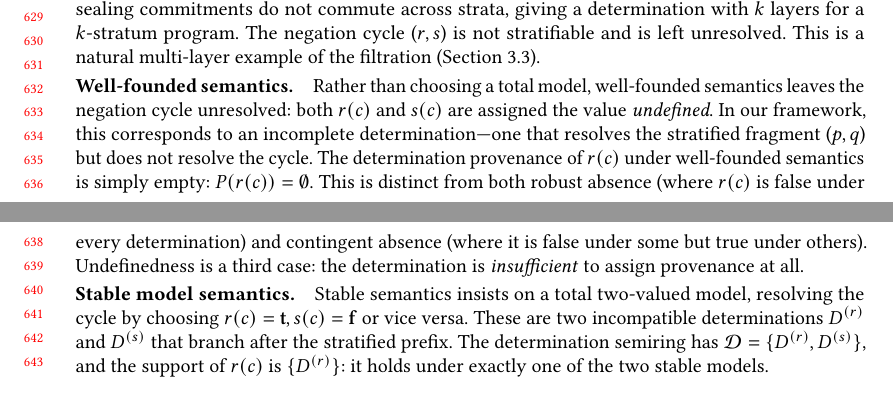
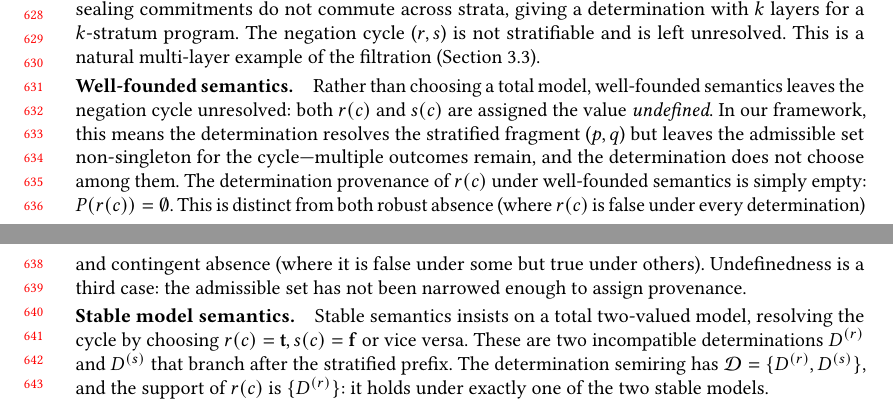
Before and after one commit to jhellerstein/provenance, a LaTeX paper (main.tex): two parts of pages 13 and 14 of 28, joined at a grey line, cut so that both start at the same text. Compiled offline with pdfLaTeX.

Commit message:
Fix: avoid undefined 'incomplete determination'; say admissible set remains non-singleton for the cycle

```diff
--- a/main.tex
+++ b/main.tex
@@ -1305,16 +1305,17 @@ This is a natural multi-layer example of the filtration
 Rather than choosing a total model, well-founded semantics leaves the
 negation cycle unresolved: both $r(c)$ and $s(c)$ are assigned the value
 \emph{undefined}.
-In our framework, this corresponds to an incomplete determination---one
-that resolves the stratified fragment ($p, q$) but does not resolve the
-cycle.
+In our framework, this means the determination resolves the stratified
+fragment ($p, q$) but leaves the admissible set non-singleton for the
+cycle---multiple outcomes remain, and the determination does not choose
+among them.
 The determination provenance of $r(c)$ under well-founded semantics is
 simply empty: $P(r(c)) = \emptyset$.
 This is distinct from both robust absence (where $r(c)$ is false under
 every determination) and contingent absence (where it is false under some
 but true under others).
-Undefinedness is a third case: the determination is \emph{insufficient}
-to assign provenance at all.
+Undefinedness is a third case: the admissible set has not been narrowed
+enough to assign provenance.
 
 \paragraph{Stable model semantics.}
 Stable semantics insists on a total two-valued model, resolving the cycle
```
